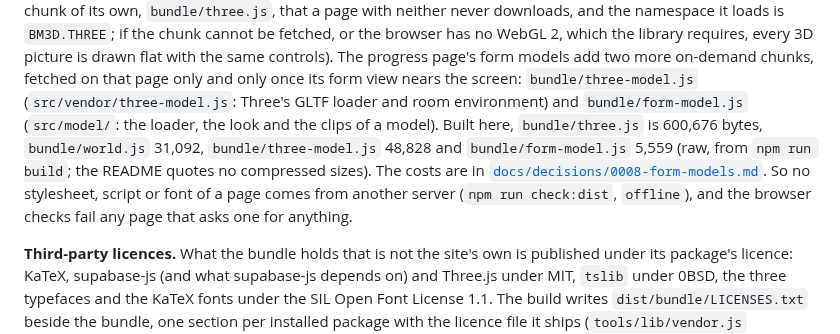
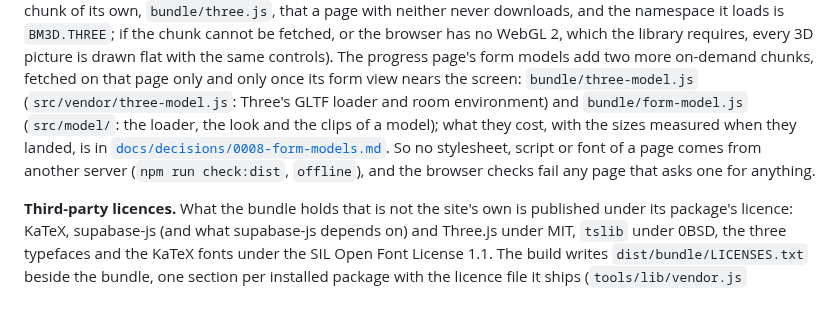
Before and after one commit to SophanaSok/basic-mathematics, a Markdown page: README.md, the part around one of its changes. GitHub-like rendering; blank space fills up the shorter version.

Commit message:
docs: V-11 what to look at when the model does not show, the sizes left to the decision record
Co-Authored-By: Claude Fable 5.1 <noreply@anthropic.com>

```diff
--- a/README.md
+++ b/README.md
@@ -328,13 +328,11 @@ fetched, or the browser has no WebGL 2, which the library requires, every 3D pic
 flat with the same controls). The progress page's form models add two more on-demand chunks,
 fetched on that page only and only once its form view nears the screen: `bundle/three-model.js`
 (`src/vendor/three-model.js`: Three's GLTF loader and room environment) and
-`bundle/form-model.js` (`src/model/`: the loader, the look and the clips of a model). Built
-here, `bundle/three.js` is 600,676 bytes, `bundle/world.js` 31,092, `bundle/three-model.js`
-48,828 and `bundle/form-model.js` 5,559 (raw, from `npm run build`; the README quotes no
-compressed sizes). The costs are in
-[`docs/decisions/0008-form-models.md`](docs/decisions/0008-form-models.md). So no stylesheet, script or font of a page comes from another
-server (`npm run check:dist`, `offline`), and the browser checks fail any page that asks one for
-anything.
+`bundle/form-model.js` (`src/model/`: the loader, the look and the clips of a model); what
+they cost, with the sizes measured when they landed, is in
+[`docs/decisions/0008-form-models.md`](docs/decisions/0008-form-models.md). So no
+stylesheet, script or font of a page comes from another server (`npm run check:dist`,
+`offline`), and the browser checks fail any page that asks one for anything.
 
 **Third-party licences.** What the bundle holds that is not the site's own is published under its
 package's licence: KaTeX, supabase-js (and what supabase-js depends on) and Three.js under MIT,
```
Also changed, not shown: other parts of README.md (+2 -1 lines), OPERATIONS.md (+17 -6 lines).
